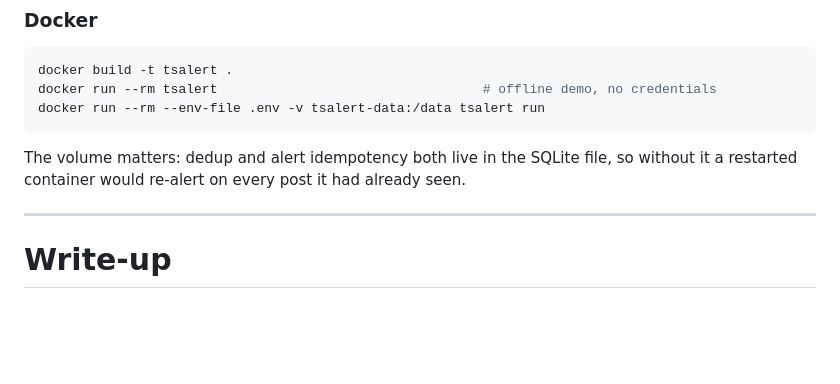
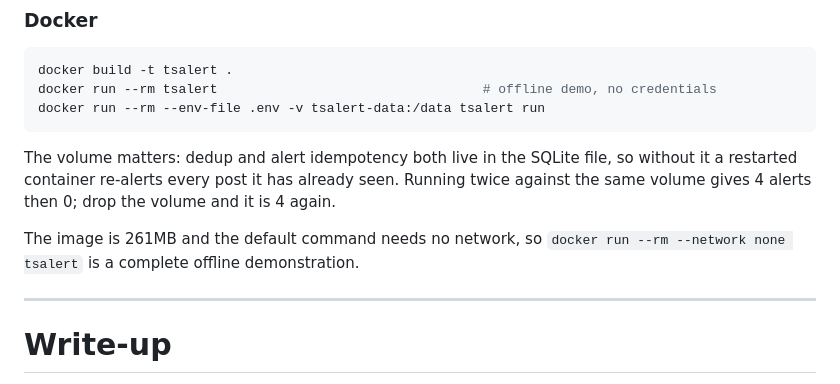
Before and after one commit to hoomanesteki/truth-social-stock-alert-agent, a Markdown page: README.md, the part around the change. Drawn GitHub-style; blank space fills up the shorter version.

Commit message:
Note the verified Docker behaviour in the README
Built and ran the image. It is 261MB and the default command completes with
networking disabled entirely, so `docker run --rm --network none tsalert`
is a full offline demonstration.

Also checked the claim about the volume rather than just asserting it.
Two runs against the same volume give 4 alerts then 0, and dropping the
volume gives 4 again, which is the re-alerting the comment warns about.

````diff
--- a/README.md
+++ b/README.md
@@ -87,8 +87,12 @@ docker run --rm tsalert                                  # offline demo, no cred
 docker run --rm --env-file .env -v tsalert-data:/data tsalert run
 ```
 
-The volume matters: dedup and alert idempotency both live in the SQLite file, so without
-it a restarted container would re-alert on every post it had already seen.
+The volume matters: dedup and alert idempotency both live in the SQLite file, so without it
+a restarted container re-alerts every post it has already seen. Running twice against the
+same volume gives 4 alerts then 0; drop the volume and it is 4 again.
+
+The image is 261MB and the default command needs no network, so `docker run --rm
+--network none tsalert` is a complete offline demonstration.
 
 ---
 
````
